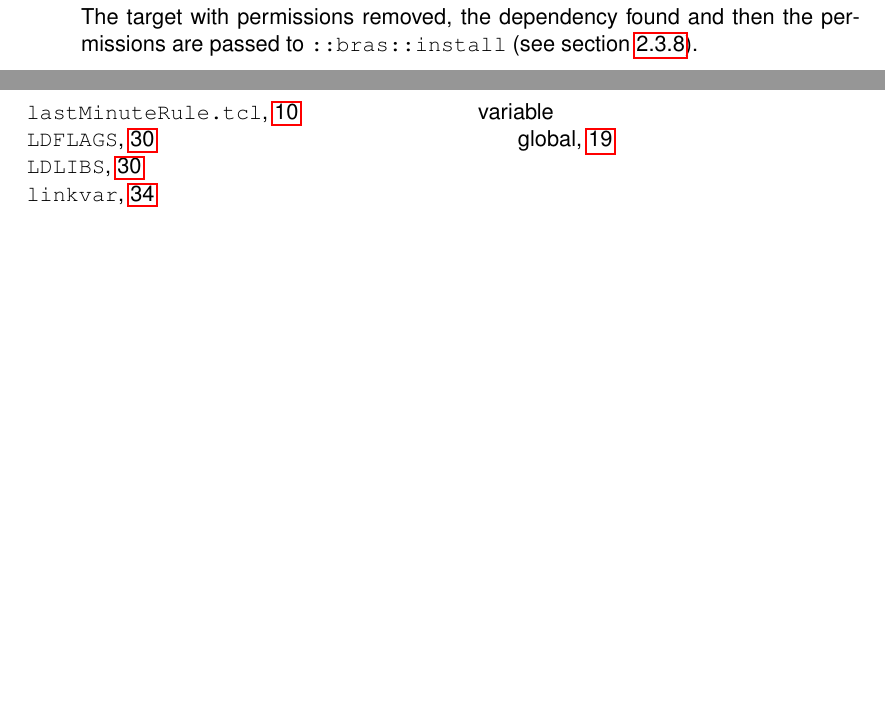
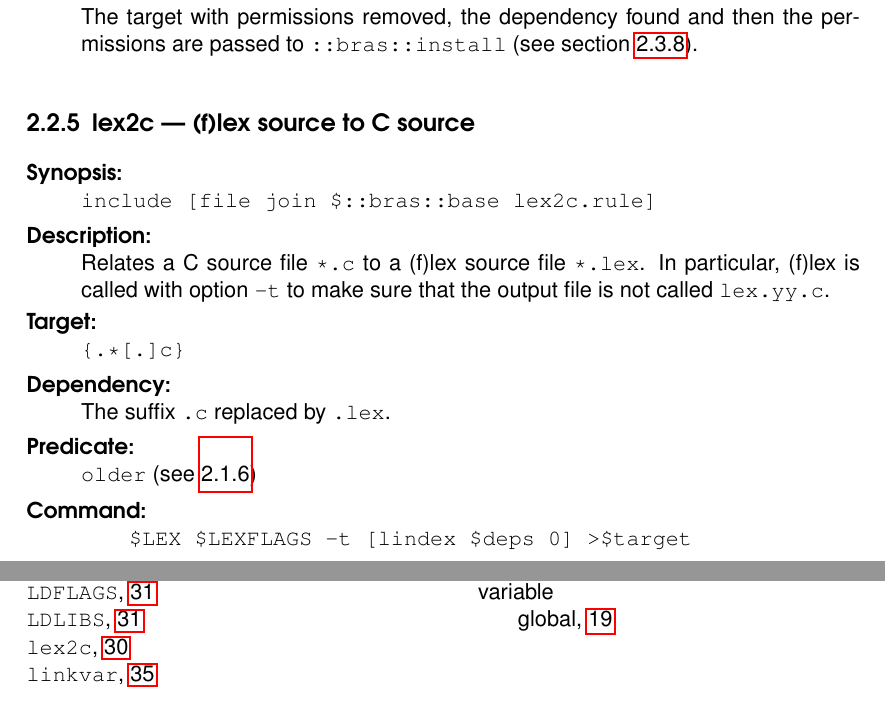
Before and after one commit to BackupTheBerlios/bras, a LaTeX document (bras/doc/bras.tex): two parts of pages 31 and 39 of 39 before the commit and two parts of pages 31 and 40 of 40 after it, joined at a grey line, cut so that both start at the same text, the shorter picture padded with empty space. Compiled offline with pdfLaTeX; a LaTeX package or settings file that is missing is left out.

```diff
--- a/bras/doc/bras.tex
+++ b/bras/doc/bras.tex
@@ -1692,6 +1692,24 @@
   \texttt{::bras::install} (see section \ref{proc:install}).
 \end{Describe}
 
+%%%%%
+%%%%% lex2c
+%%%%%
+\subsection{lex2c --- (f)lex source to C source}
+\indextt{lex2c}
+\begin{Describe}
+\item[Synopsis]\texttt{include [file join \$::bras::base lex2c.rule]}
+\item[Description] Relates a C source file \texttt{*.c} to a (f)lex
+  source file \texttt{*.lex}. In particular, (f)lex is
+  called with option \texttt{-t} to make sure that the output file is
+  not called \texttt{lex.yy.c}.
+\item[Target] \verb|{.*[.]c}|
+\item[Dependency] The suffix \verb|.c| replaced by \verb|.lex|.
+\item[Predicate] \texttt{older} (see~\ref{pred:older})
+\item[Command] \begin{quote}\ttfamily
+  \$LEX \$LEXFLAGS -t [lindex \$deps 0] >\$target
+\end{quote}
+\end{Describe}
 %%%%%
 %%%%% o2x
 %%%%%
```
Also changed, not shown: bras/doc/bras.tex (2 more changed lines), 13 other files.
